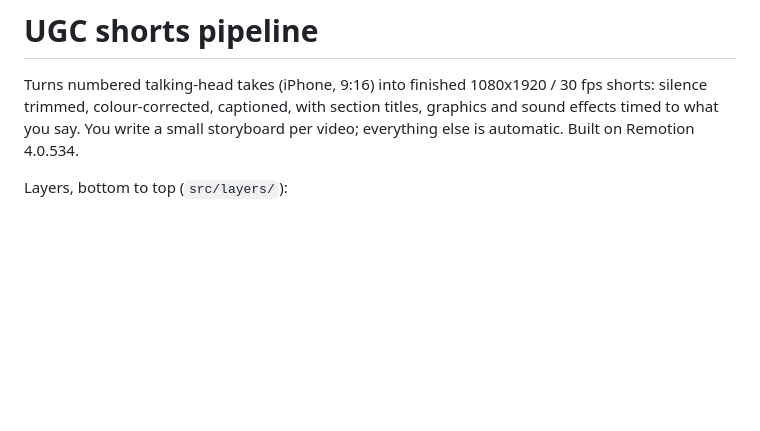
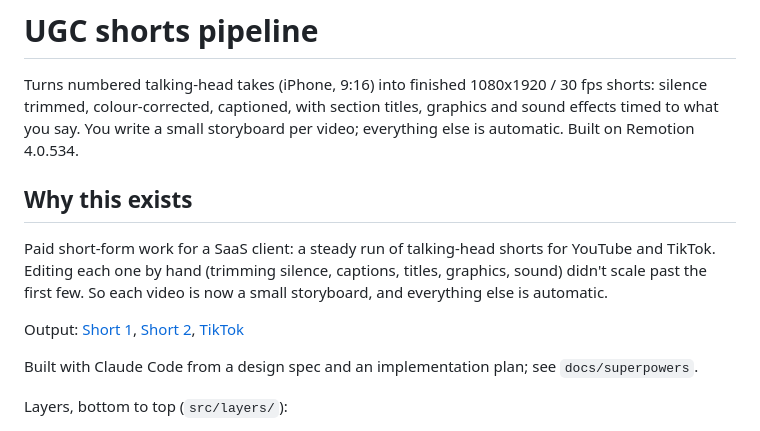
Before and after one commit to mattpbakerdev-oss/ugc-shorts-pipeline, a Markdown page: README.md, the part around the change. GitHub-like rendering; blank space fills up the shorter version.

Commit message:
Add project intro and output links to README
Co-Authored-By: Claude Fable 5.1 <noreply@anthropic.com>

```diff
--- a/README.md
+++ b/README.md
@@ -1,6 +1,14 @@
 # UGC shorts pipeline
 
 Turns numbered talking-head takes (iPhone, 9:16) into finished 1080x1920 / 30 fps shorts: silence trimmed, colour-corrected, captioned, with section titles, graphics and sound effects timed to what you say. You write a small storyboard per video; everything else is automatic. Built on Remotion 4.0.534.
+
+## Why this exists
+
+Paid short-form work for a SaaS client: a steady run of talking-head shorts for YouTube and TikTok. Editing each one by hand (trimming silence, captions, titles, graphics, sound) didn't scale past the first few. So each video is now a small storyboard, and everything else is automatic.
+
+Output: [Short 1](https://youtube.com/shorts/S4q-Ie9Scps), [Short 2](https://youtube.com/shorts/p9sebfN-z20), [TikTok](https://www.tiktok.com/@postizwithmatt/video/7694395558743510274)
+
+Built with Claude Code from a design spec and an implementation plan; see `docs/superpowers`.
 
 Layers, bottom to top (`src/layers/`):
 
```
